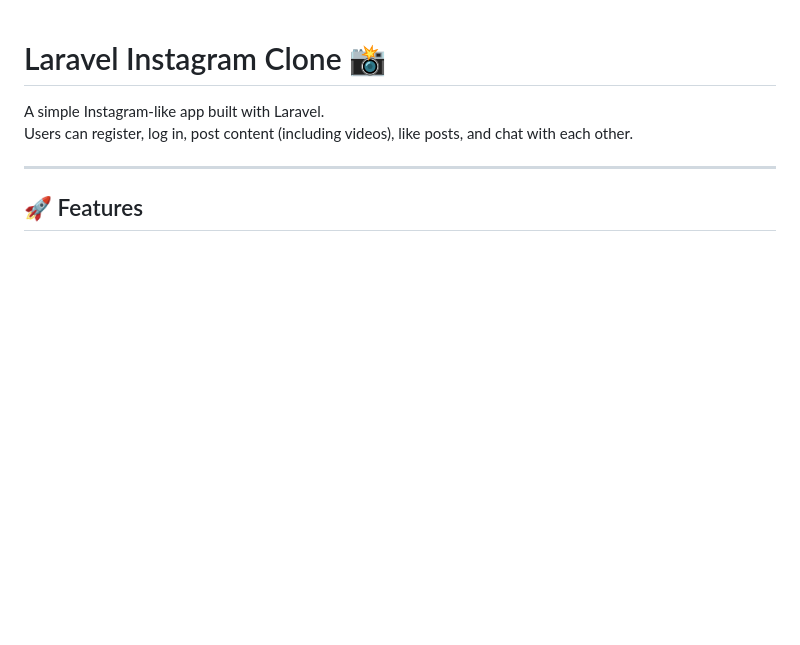
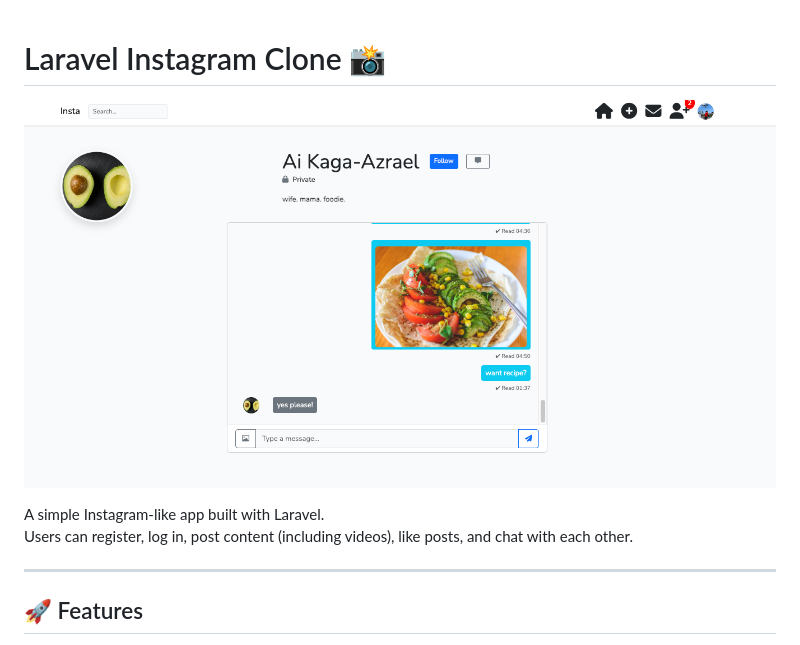
Before and after one commit to AiKaga-Azrael/laravel_insta_app, a Markdown page: README.md, the part around the change. GitHub-like rendering; pictures changed too: insta_preview.png (added); blank space fills up the shorter version.

Commit message:
Add preview image to README

```diff
--- a/README.md
+++ b/README.md
@@ -1,4 +1,6 @@
 # Laravel Instagram Clone 📸
+
+![App Preview](insta_preview.png)
 
 A simple Instagram-like app built with Laravel.
 Users can register, log in, post content (including videos), like posts, and chat with each other.
```
